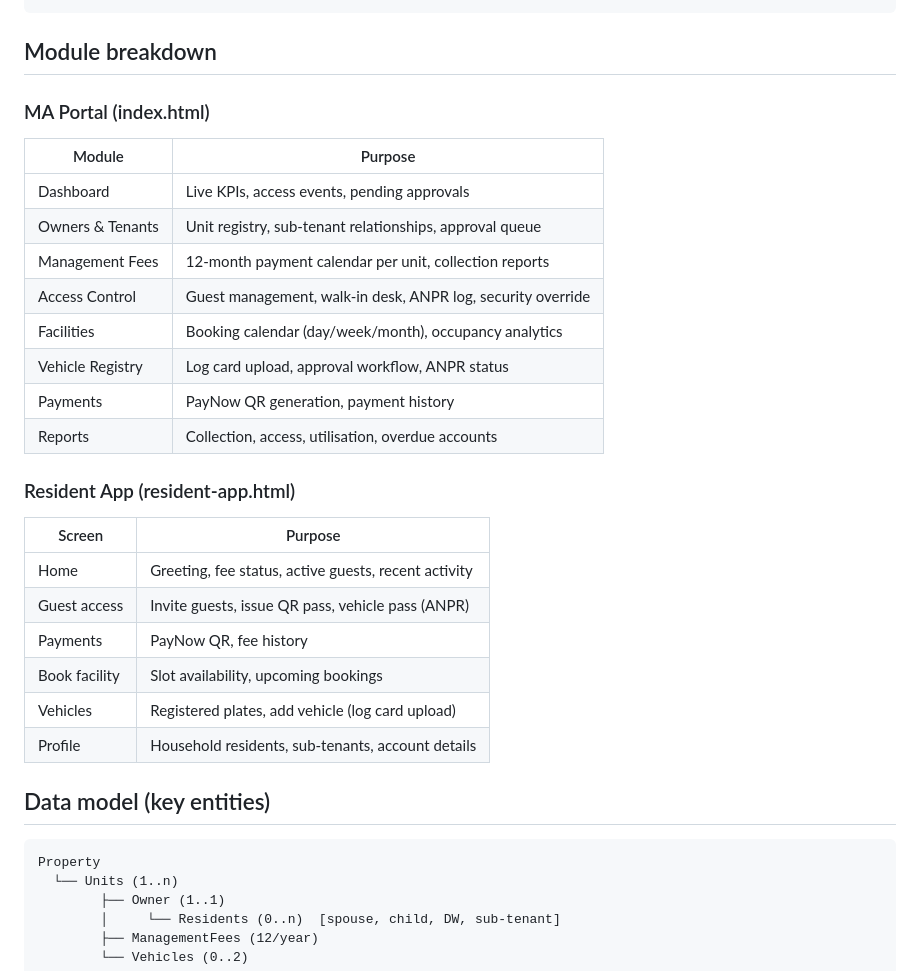
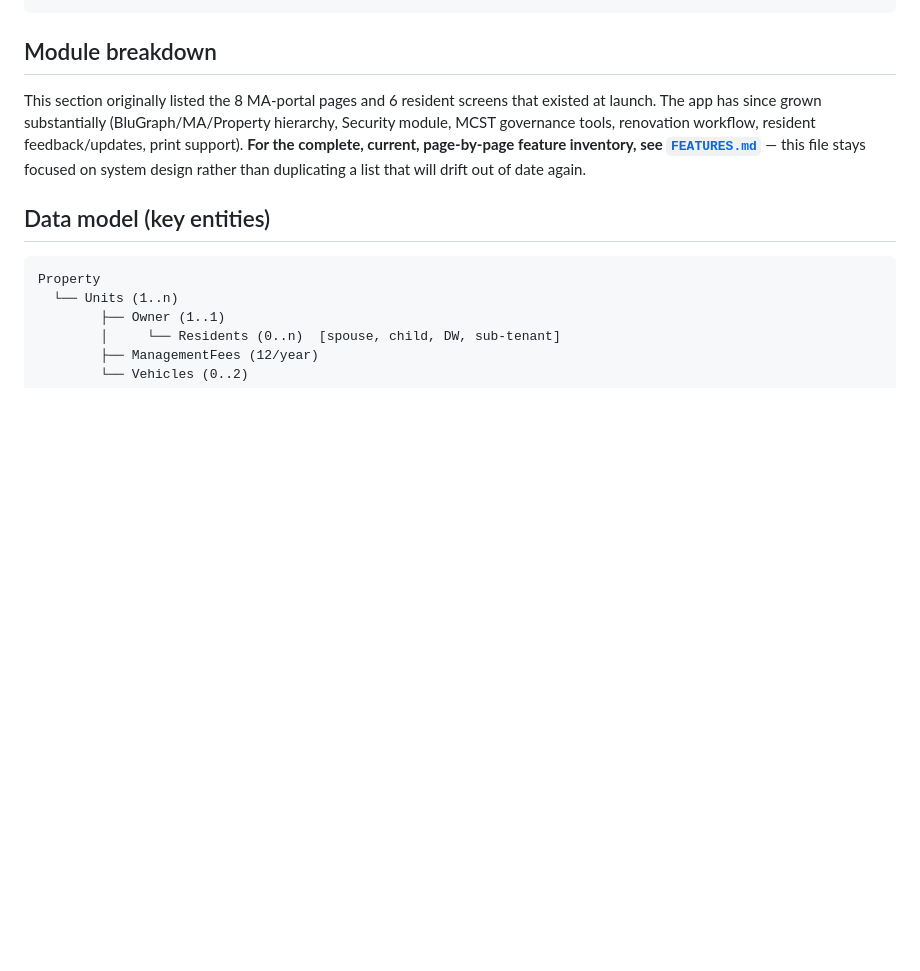
Before and after one commit to bgullas/managex, a Markdown page: docs/architecture.md, the part around the change. Rendered like a GitHub page; blank space fills up the shorter version.

```diff
--- a/docs/architecture.md
+++ b/docs/architecture.md
@@ -43,27 +43,7 @@ ManAgeX is a multi-tenant property management platform built for Singapore manag
 
 ## Module breakdown
 
-### MA Portal (index.html)
-| Module | Purpose |
-|--------|---------|
-| Dashboard | Live KPIs, access events, pending approvals |
-| Owners & Tenants | Unit registry, sub-tenant relationships, approval queue |
-| Management Fees | 12-month payment calendar per unit, collection reports |
-| Access Control | Guest management, walk-in desk, ANPR log, security override |
-| Facilities | Booking calendar (day/week/month), occupancy analytics |
-| Vehicle Registry | Log card upload, approval workflow, ANPR status |
-| Payments | PayNow QR generation, payment history |
-| Reports | Collection, access, utilisation, overdue accounts |
-
-### Resident App (resident-app.html)
-| Screen | Purpose |
-|--------|---------|
-| Home | Greeting, fee status, active guests, recent activity |
-| Guest access | Invite guests, issue QR pass, vehicle pass (ANPR) |
-| Payments | PayNow QR, fee history |
-| Book facility | Slot availability, upcoming bookings |
-| Vehicles | Registered plates, add vehicle (log card upload) |
-| Profile | Household residents, sub-tenants, account details |
+This section originally listed the 8 MA-portal pages and 6 resident screens that existed at launch. The app has since grown substantially (BluGraph/MA/Property hierarchy, Security module, MCST governance tools, renovation workflow, resident feedback/updates, print support). **For the complete, current, page-by-page feature inventory, see [`FEATURES.md`](FEATURES.md)** — this file stays focused on system design rather than duplicating a list that will drift out of date again.
 
 ## Data model (key entities)
 
```
Also changed, not shown: README.md (+14 -7 lines), docs/FEATURES.md (added, +141 -0 lines).
